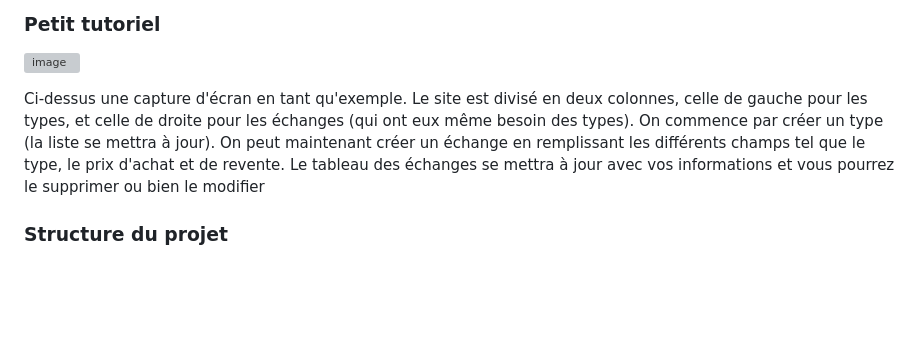
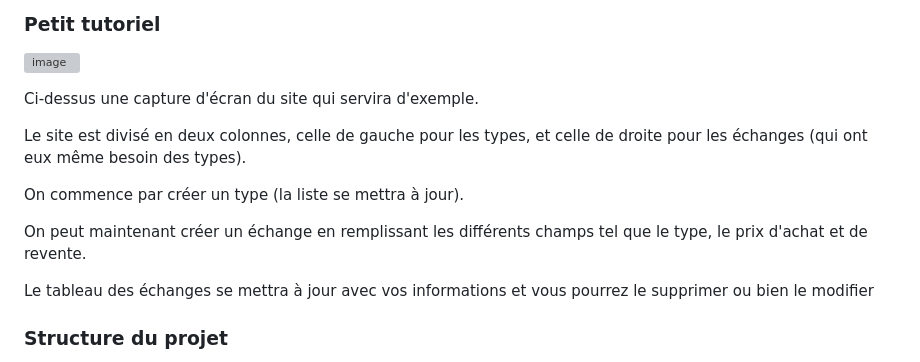
Before and after one commit to LucasLgLsGit/DofusBazaar, a Markdown page: README.md, the part around the change. Rendered like a GitHub page; blank space fills up the shorter version; grey boxes are pictures that could not be loaded.

```diff
--- a/README.md
+++ b/README.md
@@ -72,10 +72,14 @@ Ouvrez votre navigateur et accédez à http://localhost:3000 pour utiliser l'app
 ### Petit tutoriel
 ![image](https://github.com/user-attachments/assets/8cef65e4-90e3-46cc-82d5-ece9cfec3e63)
 
-Ci-dessus une capture d'écran en tant qu'exemple.
+Ci-dessus une capture d'écran du site qui servira d'exemple.
+
 Le site est divisé en deux colonnes, celle de gauche pour les types, et celle de droite pour les échanges (qui ont eux même besoin des types).
+
 On commence par créer un type (la liste se mettra à jour).
+
 On peut maintenant créer un échange en remplissant les différents champs tel que le type, le prix d'achat et de revente.
+
 Le tableau des échanges se mettra à jour avec vos informations et vous pourrez le supprimer ou bien le modifier
 
 ### Structure du projet
```
